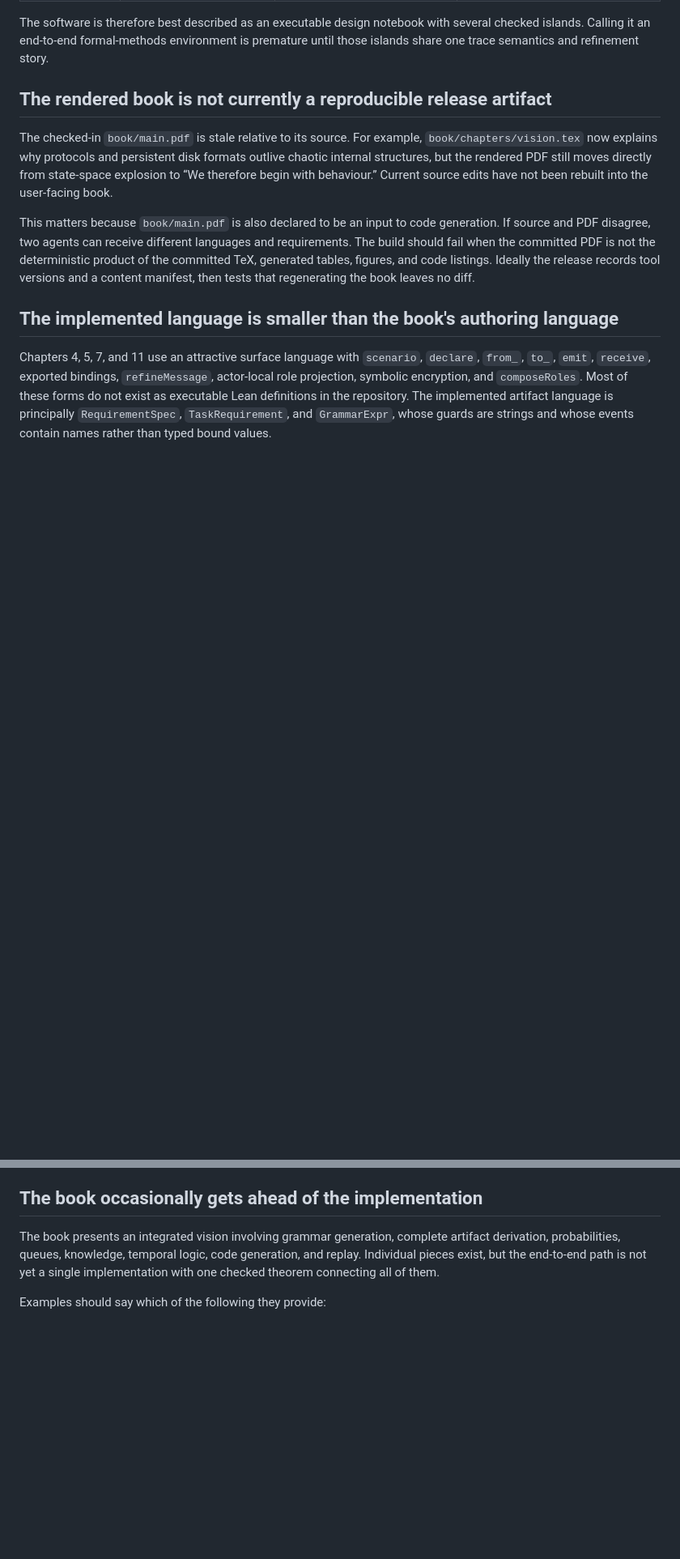
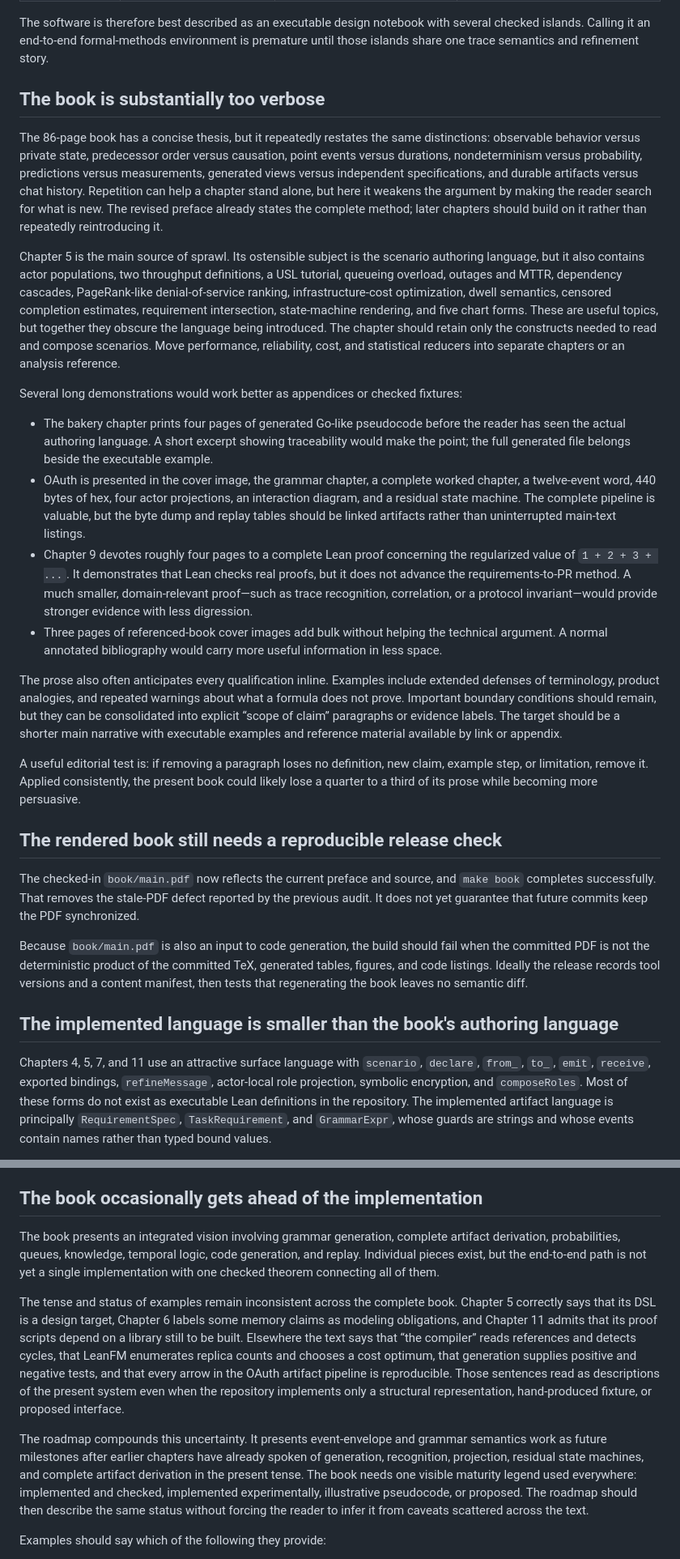
Before and after one commit to rfielding/leanFM, a Markdown page: CRITIQUE.md, 2 parts joined by grey strips. Shown at 81% size. GitHub-like rendering; blank space fills up the shorter version.

Commit message:
update critique

```diff
--- a/CRITIQUE.md
+++ b/CRITIQUE.md
@@ -38,20 +42,72 @@ The software is therefore best described as an executable design notebook with
 several checked islands. Calling it an end-to-end formal-methods environment is
 premature until those islands share one trace semantics and refinement story.
 
-## The rendered book is not currently a reproducible release artifact
+## The book is substantially too verbose
 
-The checked-in `book/main.pdf` is stale relative to its source. For example,
-`book/chapters/vision.tex` now explains why protocols and persistent disk formats
-outlive chaotic internal structures, but the rendered PDF still moves directly
-from state-space explosion to “We therefore begin with behaviour.” Current
-source edits have not been rebuilt into the user-facing book.
+The 86-page book has a concise thesis, but it repeatedly restates the same
+distinctions: observable behavior versus private state, predecessor order versus
+causation, point events versus durations, nondeterminism versus probability,
+predictions versus measurements, generated views versus independent
+specifications, and durable artifacts versus chat history. Repetition can help a
+chapter stand alone, but here it weakens the argument by making the reader search
+for what is new. The revised preface already states the complete method; later
+chapters should build on it rather than repeatedly reintroducing it.
 
-This matters because `book/main.pdf` is also declared to be an input to code
-generation. If source and PDF disagree, two agents can receive different
-languages and requirements. The build should fail when the committed PDF is not
-the deterministic product of the committed TeX, generated tables, figures, and
-code listings. Ideally the release records tool versions and a content manifest,
-then tests that regenerating the book leaves no diff.
+Chapter 5 is the main source of sprawl. Its ostensible subject is the scenario
+authoring language, but it also contains actor populations, two throughput
+definitions, a USL tutorial, queueing overload, outages and MTTR, dependency
+cascades, PageRank-like denial-of-service ranking, infrastructure-cost
+optimization, dwell semantics, censored completion estimates, requirement
+intersection, state-machine rendering, and five chart forms. These are useful
+topics, but together they obscure the language being introduced. The chapter
+should retain only the constructs needed to read and compose scenarios. Move
+performance, reliability, cost, and statistical reducers into separate chapters
+or an analysis reference.
+
+Several long demonstrations would work better as appendices or checked fixtures:
+
+- The bakery chapter prints four pages of generated Go-like pseudocode before
+  the reader has seen the actual authoring language. A short excerpt showing
+  traceability would make the point; the full generated file belongs beside the
+  executable example.
+- OAuth is presented in the cover image, the grammar chapter, a complete worked
+  chapter, a twelve-event word, 440 bytes of hex, four actor projections, an
+  interaction diagram, and a residual state machine. The complete pipeline is
+  valuable, but the byte dump and replay tables should be linked artifacts rather
+  than uninterrupted main-text listings.
+- Chapter 9 devotes roughly four pages to a complete Lean proof concerning the
+  regularized value of `1 + 2 + 3 + ...`. It demonstrates that Lean checks real
+  proofs, but it does not advance the requirements-to-PR method. A much smaller,
+  domain-relevant proof—such as trace recognition, correlation, or a protocol
+  invariant—would provide stronger evidence with less digression.
+- Three pages of referenced-book cover images add bulk without helping the
+  technical argument. A normal annotated bibliography would carry more useful
+  information in less space.
+
+The prose also often anticipates every qualification inline. Examples include
+extended defenses of terminology, product analogies, and repeated warnings about
+what a formula does not prove. Important boundary conditions should remain, but
+they can be consolidated into explicit “scope of claim” paragraphs or evidence
+labels. The target should be a shorter main narrative with executable examples
+and reference material available by link or appendix.
+
+A useful editorial test is: if removing a paragraph loses no definition, new
+claim, example step, or limitation, remove it. Applied consistently, the present
+book could likely lose a quarter to a third of its prose while becoming more
+persuasive.
+
+## The rendered book still needs a reproducible release check
+
+The checked-in `book/main.pdf` now reflects the current preface and source, and
+`make book` completes successfully. That removes the stale-PDF defect reported
+by the previous audit. It does not yet guarantee that future commits keep the
+PDF synchronized.
+
+Because `book/main.pdf` is also an input to code generation, the build should
+fail when the committed PDF is not the deterministic product of the committed
+TeX, generated tables, figures, and code listings. Ideally the release records
+tool versions and a content manifest, then tests that regenerating the book
+leaves no semantic diff.
 
 ## The implemented language is smaller than the book's authoring language
 
@@ -501,6 +557,26 @@ artifact derivation, probabilities, queues, knowledge, temporal logic, code
 generation, and replay. Individual pieces exist, but the end-to-end path is not
 yet a single implementation with one checked theorem connecting all of them.
 
+The tense and status of examples remain inconsistent across the complete book.
+Chapter 5 correctly says that its DSL is a design target, Chapter 6 labels some
+memory claims as modeling obligations, and Chapter 11 admits that its proof
+scripts depend on a library still to be built. Elsewhere the text says that “the
+compiler” reads references and detects cycles, that LeanFM enumerates replica
+counts and chooses a cost optimum, that generation supplies positive and
+negative tests, and that every arrow in the OAuth artifact pipeline is
+reproducible. Those sentences read as descriptions of the present system even
+when the repository implements only a structural representation, hand-produced
+fixture, or proposed interface.
+
+The roadmap compounds this uncertainty. It presents event-envelope and grammar
+semantics work as future milestones after earlier chapters have already spoken
+of generation, recognition, projection, residual state machines, and complete
+artifact derivation in the present tense. The book needs one visible maturity
+legend used everywhere: implemented and checked, implemented experimentally,
+illustrative pseudocode, or proposed. The roadmap should then describe the same
+status without forcing the reader to infer it from caveats scattered across the
+text.
+
 Examples should say which of the following they provide:
 
 - an explanatory notation;
```
Also changed, not shown: other parts of CRITIQUE.md (+26 -15 lines).
